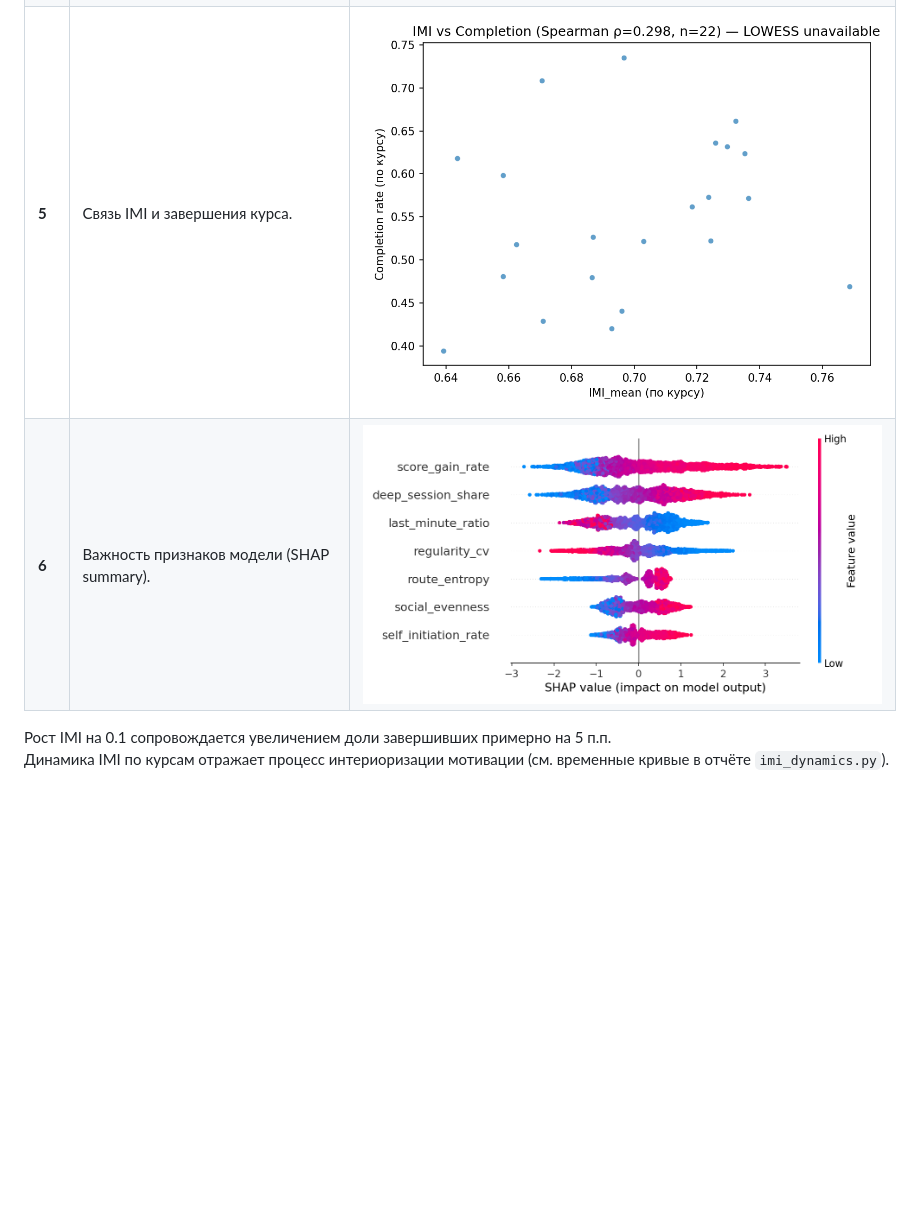
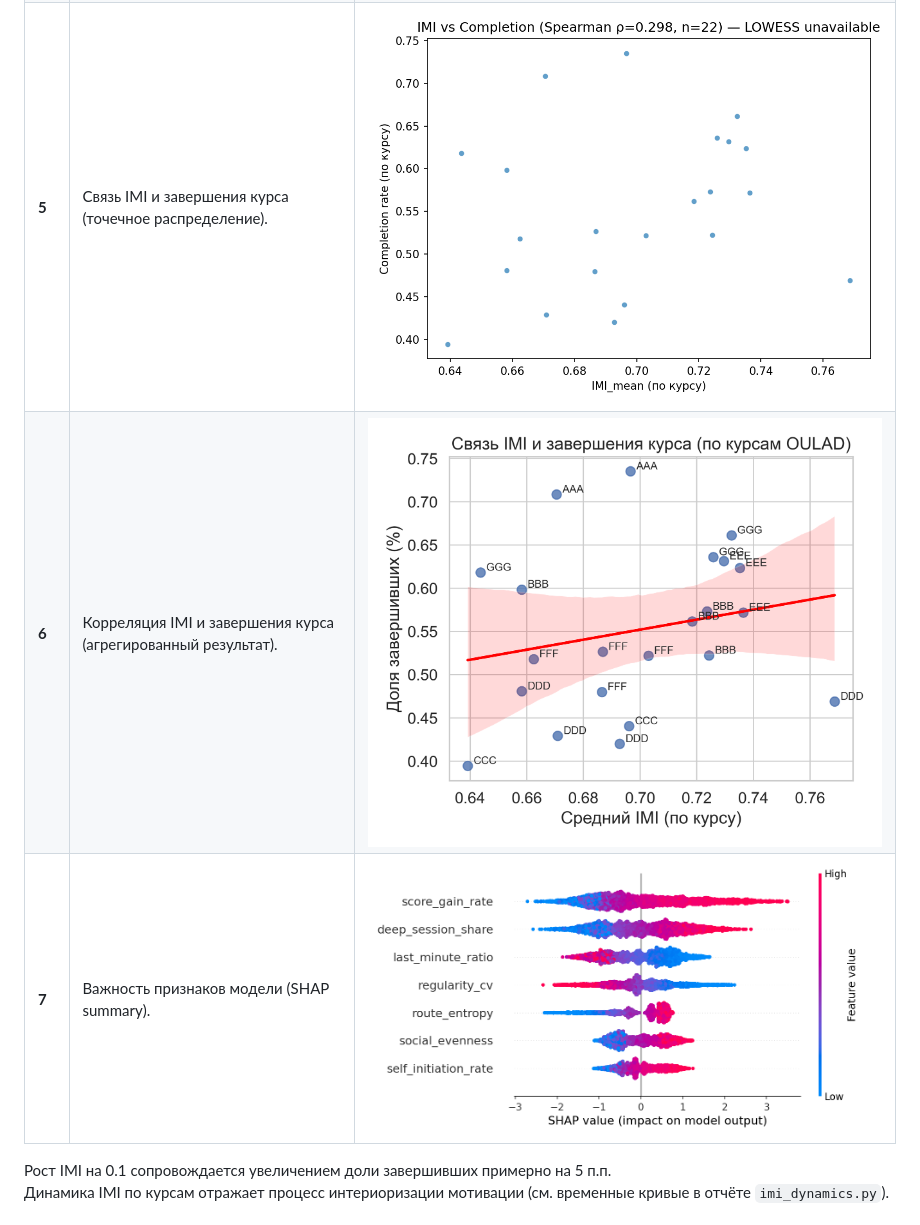
Before and after one commit to logic-top/motivation-patterns, a Markdown page: README.md, the part around one of its changes. GitHub-like rendering; blank space fills up the shorter version.

```diff
--- a/README.md
+++ b/README.md
@@ -289,8 +297,9 @@ data/processed/reports/summary.md
 | **2** | Доля студентов, перешедших во внутреннюю мотивацию. | ![Converted share](assets/converted_bar.png) |
 | **3** | Средний IMI по курсам (межкурсовые различия). | ![IMI heatmap](assets/heatmap_imi.png) |
 | **4** | Завершённость курса (межкурсовые различия). | ![Completion heatmap](assets/heatmap_completion.png) |
-| **5** | Связь IMI и завершения курса. | ![IMI vs Completion](assets/imi_vs_completion_scatter.png) |
-| **6** | Важность признаков модели (SHAP summary). | ![SHAP summary](assets/shap_summary.png) |
+| **5** | Связь IMI и завершения курса (точечное распределение). | ![IMI vs Completion](assets/imi_vs_completion_scatter.png) |
+| **6** | Корреляция IMI и завершения курса (агрегированный результат). | ![IMI ↔ Completion correlation](assets/imi_completion_corr.png) |
+| **7** | Важность признаков модели (SHAP summary). | ![SHAP summary](assets/shap_summary.png) |
 
 Рост IMI на 0.1 сопровождается увеличением доли завершивших примерно на 5 п.п.
 Динамика IMI по курсам отражает процесс интериоризации мотивации (см. временные кривые в отчёте `imi_dynamics.py`).
```
Also changed, not shown: other parts of README.md (+23 -15 lines).
